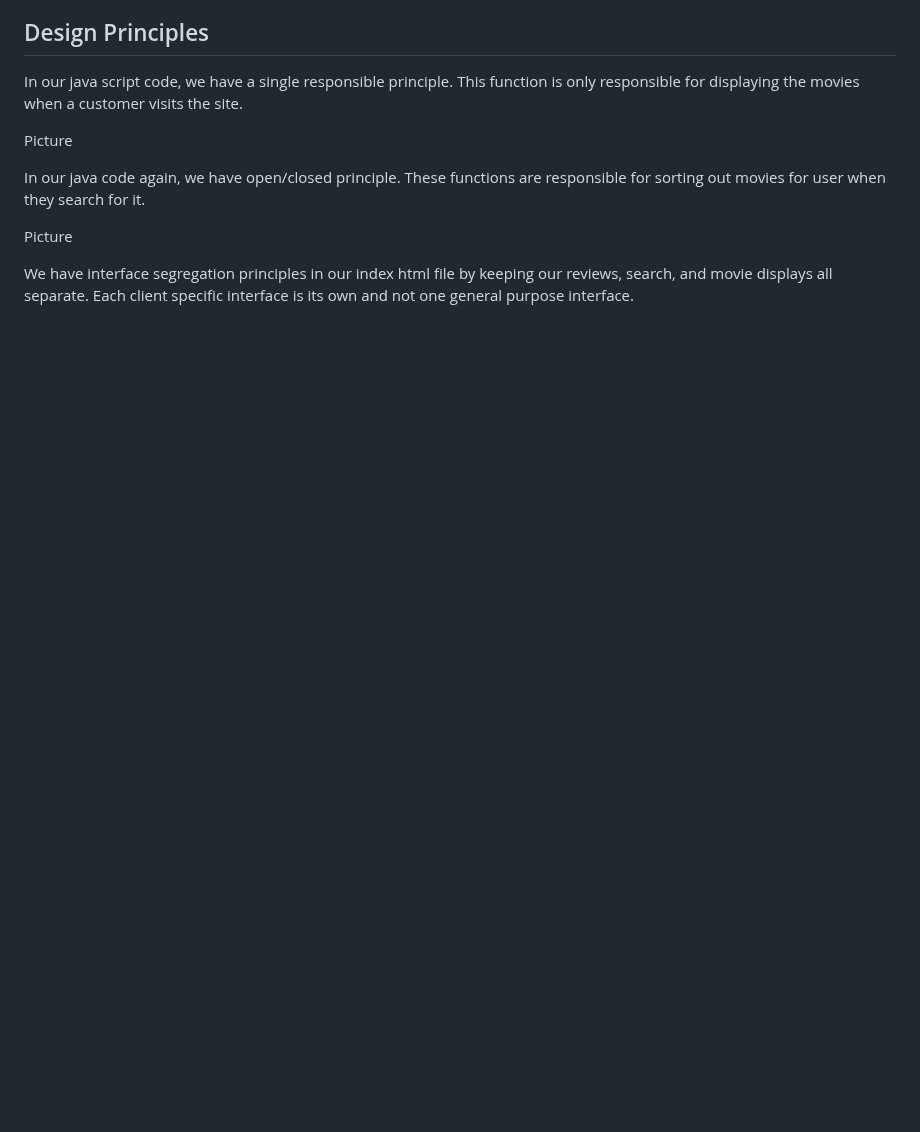
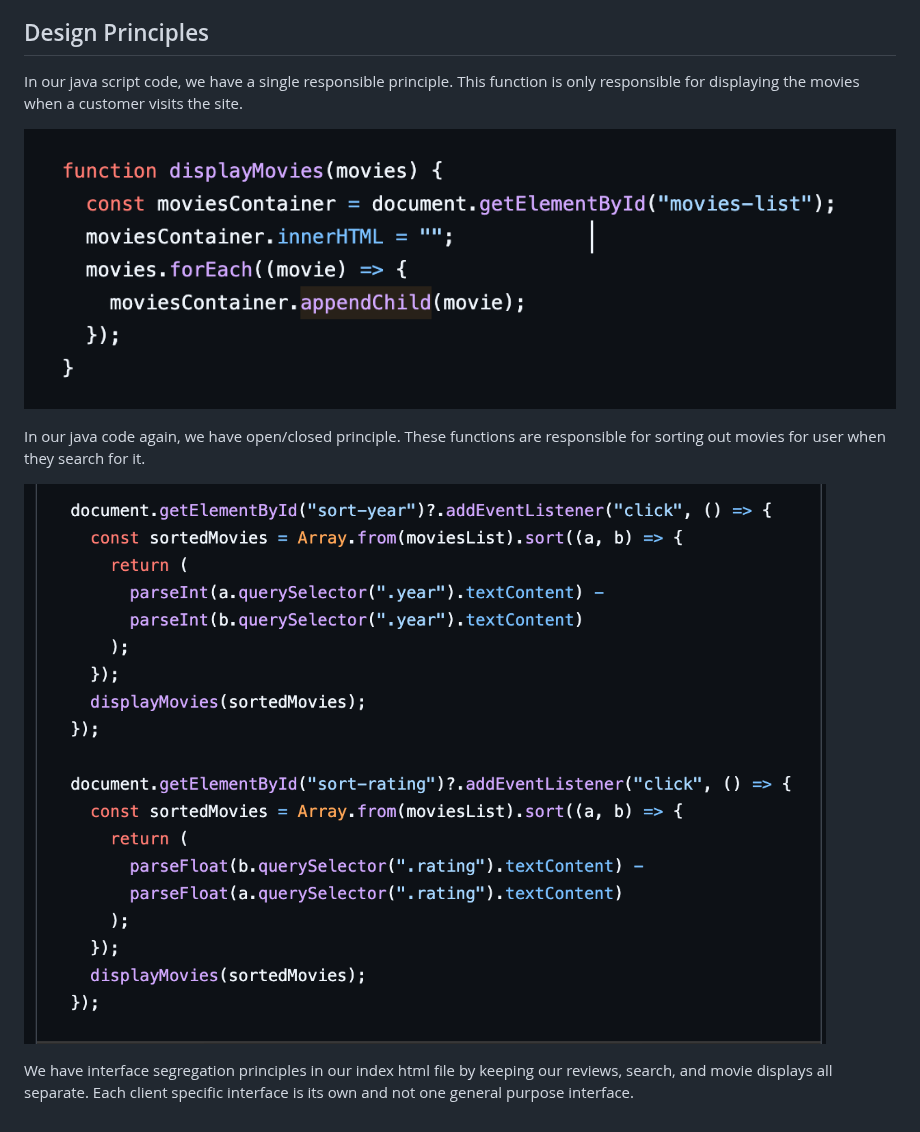
Before and after one commit to Braydew-NAU/SportsWebsite, a Markdown page: Deliverable5.md, the part around the change. Drawn GitHub-style; blank space fills up the shorter version.

Commit message:
Updated pictures for SOLID

```diff
--- a/Deliverable5.md
+++ b/Deliverable5.md
@@ -26,10 +26,10 @@ Creational: The reviews are created individually as they are added. The reviews
 ## Design Principles
 In our java script code, we have a single responsible principle. This function is only responsible for displaying the movies when a customer visits the site.
 
-Picture
+![SRP](function_call.png)
 
 In our java code again, we have open/closed principle. These functions are responsible for sorting out movies for user when they search for it.
 
-Picture
+![OCP](closed_principle.png)
 
 We have interface segregation principles in our index html file by keeping our reviews, search, and movie displays all separate. Each client specific interface is its own and not one general purpose interface.
```
